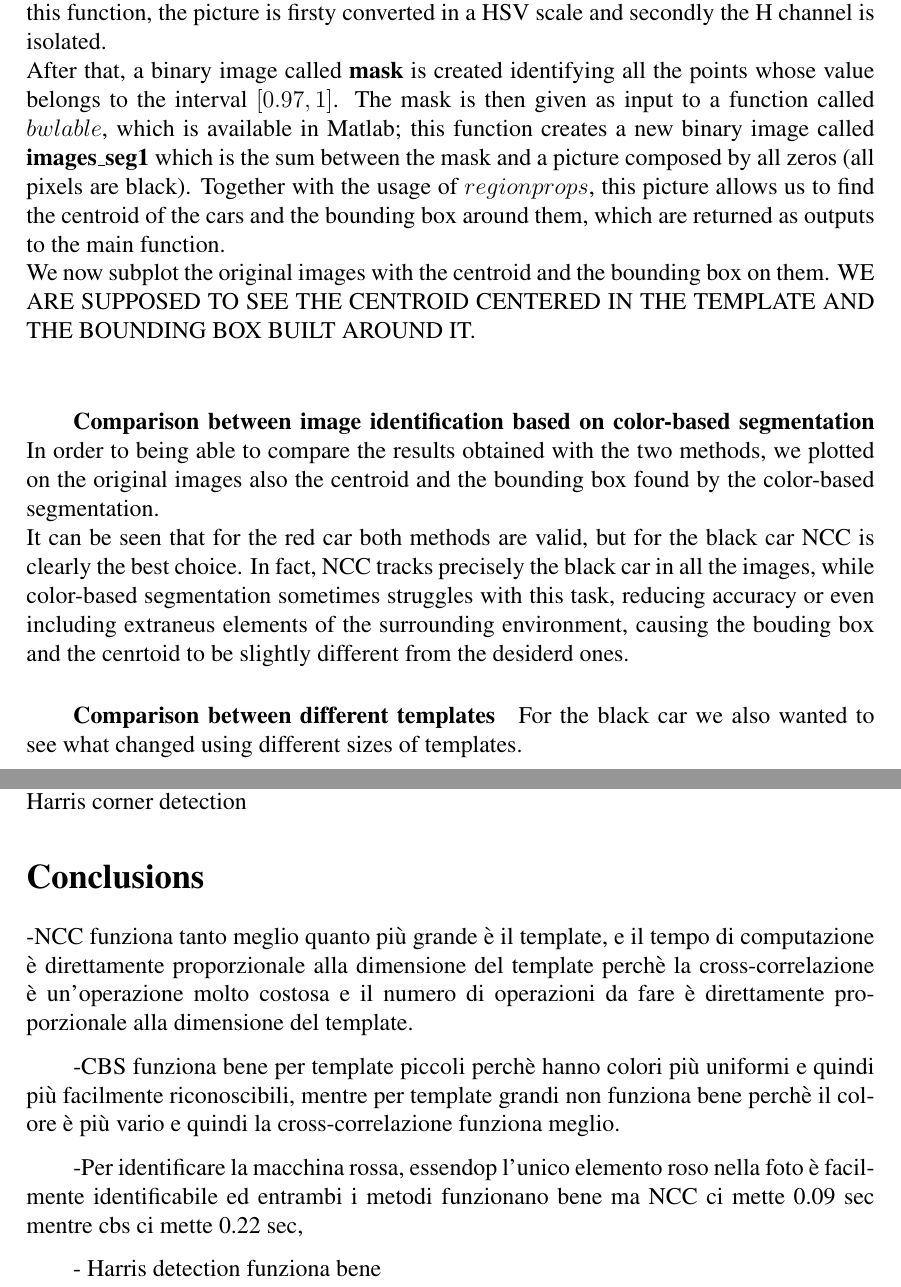
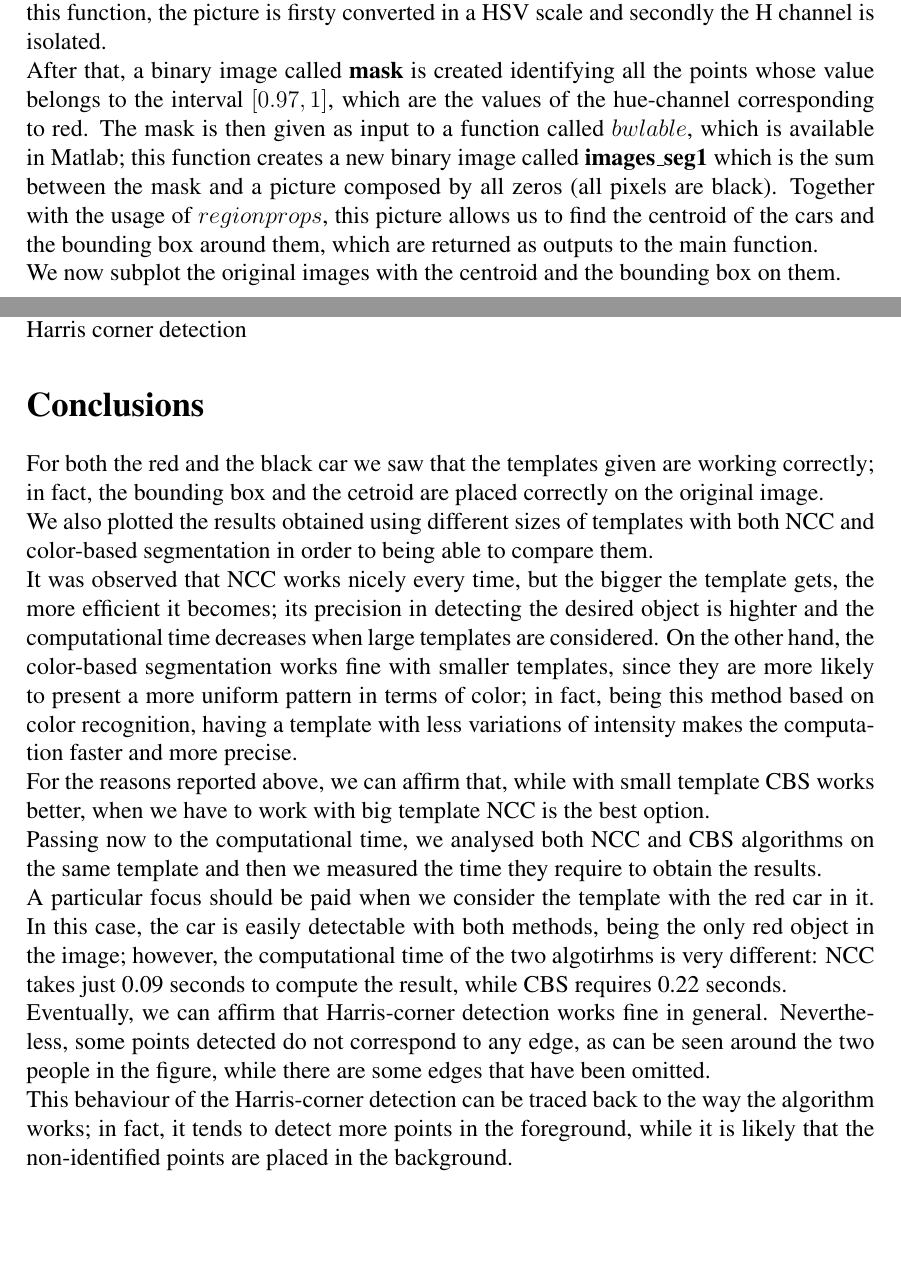
Before and after one commit to MattiaTinfena/ComputerVision-Lab5, a LaTeX thesis (Report/tesis.tex, which reads Report/mainmatter/lab.tex): two parts of pages 3 and 5 of 5, joined at a grey line, cut so that both start at the same text, the shorter picture padded with empty space. Compiled offline with pdfLaTeX.

Commit message:
Add conclusions

```diff
--- a/Report/mainmatter/lab.tex
+++ b/Report/mainmatter/lab.tex
@@ -5,47 +5,52 @@ In computer vision recognize object is a key feature. In this report we will ana
 In the second part of the report, we will evaluate a technique to detect keypoint in images, in particoular corners. These are important because are invariant for some properties such as: translation, rotation and partially color's intensity change. To do this we will use the Harris corner detection algorithm.
 \chapter{NCC-based segmentation}
 
-In this first part of the lab, it was requested to apply the Normalized Cross Correlation (NCC) to 6 images rapresenting two moving cars.\\
-Firstly, we convert the images in a gray scale; then, we have to extract threee templates of the black car($T_{11}, T_{12}, T_{13}$) and one of the red car ($T$) form
+In this first part of the lab, it was requested to apply the Normalized Cross Correlation (NCC) to 6 images
+rapresenting two moving cars.\\
+Firstly, we convert the images in a gray scale; then, we have to extract threee templates of the black
+car($T_{11}, T_{12}, T_{13}$) and one of the red car ($T$) form
 the first image ($ur\_c\_s\_03a\_01\_L\_0376.png$), in order to be able to detect them.
-The templates are created specifying the coordinates of the points which allows to buil a bounding box around the two cars. Once the templates and have been acquired and a vector
+The templates are created specifying the coordinates of the points which allows to buil a bounding box around the
+two cars. Once the templates and have been acquired and a vector
 $t$ is created, containing them all, we upload the whole set of images.
-Now two for cycles are initialized: one for the red car and one for the black one. Their goal is the same: computing the centroid coordinates, the bounding box of the cars
+Now two for cycles are initialized: one for the red car and one for the black one. Their goal is the same: computing
+the centroid coordinates, the bounding box of the cars
 and plotting them on the original images.\\
-Each for cycle firstly acquires the vector containing all the images and, on each of them, the NCC is applied; this passage is implemented in a specific function called $ncc$.\\
-Here, the input image is converted in a gray scale and $normxcross2$ function is applied, giving as output a binary image, called \textbf{score map}.
-The score map has the same size as the original image, but presents a white spot in the region that best matches the the input template and the image.
-Then the $ncc$ function calculates and returns to the main the coordinates of the white spot present in the score map.\\
-At this point the $cbs$ function is applied, which requires as input the original image. In this function, the picture is firsty converted in a HSV scale and
+Each for cycle firstly acquires the vector containing all the images and, on each of them, the NCC is applied; this
+passage is implemented in a specific function called $ncc$.\\
+Here, the input image is converted in a gray scale and $normxcross2$ function is applied, giving as output a binary
+image, called \textbf{score map}.
+The score map has the same size as the original image, but presents a white spot in the region that best matches the
+the input template and the image.
+Then the $ncc$ function calculates and returns to the main the coordinates of the white spot present in the score
+map.\\
+At this point the $cbs$ function is applied, which requires as input the original image. In this function, the
+picture is firsty converted in a HSV scale and
 secondly the H channel is isolated.\\
-After that, a binary image called \textbf{mask} is created identifying all the points whose value belongs to the interval $[0.97, 1]$.
-The mask is then given as input to a function called $bwlable$, which is available in Matlab; this function creates a new binary image called \textbf{images\_seg1} which is the sum
-between the mask and a picture composed by all zeros (all pixels are black). Together with the usage of $regionprops$, this picture allows us to find the centroid of the cars
+After that, a binary image called \textbf{mask} is created identifying all the points whose value belongs to the
+interval $[0.97, 1]$, which are the values of the hue-channel corresponding to red.
+The mask is then given as input to a function called $bwlable$, which is available in Matlab; this function
+creates a new binary image called \textbf{images\_seg1} which is the sum
+between the mask and a picture composed by all zeros (all pixels are black). Together with the usage of
+$regionprops$, this picture allows us to find the centroid of the cars
 and the bounding box around them, which are returned as outputs to the main function.\\
 We now subplot the original images with the centroid and the bounding box on them.
-WE ARE SUPPOSED TO SEE THE CENTROID CENTERED IN THE TEMPLATE AND THE BOUNDING BOX BUILT AROUND IT.\\
-
-\subparagraph{Comparison between image identification based on color-based segmentation}
-In order to being able to compare the results obtained with the two methods, we plotted on the original images also the centroid and the bounding box found by the
-color-based segmentation.\\ It can be seen that for the red car both methods are valid, but for the black car NCC is clearly the best choice. In fact, NCC tracks precisely the
-black car in all the images, while color-based segmentation sometimes struggles with this task, reducing accuracy or even including extraneus elements of the surrounding
-environment, causing the bouding box and the cenrtoid to be slightly different from the desiderd ones.
-
-\subparagraph{Comparison between different templates}
-For the black car we also wanted to see what changed using different sizes of templates.
-
-
-
 
 
 \chapter{Harris corner detection}
-The Harris Corner Detector is a method used to detect corners by identifying points with significant gradient changes in all directions. Specifically, a corner is a point whose local neighborhood exhibits two dominant and distinct edge directions. Accordingly, the Harris Corner Detector finds these difference in intensity for a given shift $(u, v)$ in all possible directions, which can be expressed mathematically in terms of both shift and derivatives for small motions as follows:
+The Harris Corner Detector is a method used to detect corners by identifying points with significant gradient
+changes in all directions. Specifically, a corner is a point whose local neighborhood exhibits two dominant and
+distinct edge directions. Accordingly, the Harris Corner Detector finds these difference in intensity for a given
+shift $(u, v)$ in all possible directions, which can be expressed mathematically in terms of both shift and
+derivatives for small motions as follows:
 
 \begin{equation}
 	E(u, v) = \sum_{x, y} w(x, y) [I(x+u, y+v)-I(x, y)]^2 \approx \sum_{x, y} I_x^2 u^2 + 2I_x I_y uv + I_y^2 v^2
 \end{equation}
 
-In fact, estimating derivatives is generally important, as sharp changes in an image can be associated with object boundaries. Using Sobel filters, we can compute the partial derivatives of the image in the x and y directions, as well as their second derivatives (see figure \ref{fig:partial-derivative-and-gaussian-filter}).
+In fact, estimating derivatives is generally important, as sharp changes in an image can be associated with object
+boundaries. Using Sobel filters, we can compute the partial derivatives of the image in the x and y directions, as
+well as their second derivatives (see figure \ref{fig:partial-derivative-and-gaussian-filter}).
 
 \begin{minipage}{0.45\textwidth}
 	\centering
@@ -92,14 +101,29 @@ After obtaining these matrices, the threshold used to detect the corner regions
 	\caption{Harris corner detection}
 	\label{fig:corner-detection-over-image}
 \end{figure}
+
+
+
 \newpage
 \section*{Conclusions}
-
-
--NCC funziona tanto meglio quanto più grande è il template, e il tempo di computazione è direttamente proporzionale alla dimensione del template perchè la cross-correlazione è un'operazione molto costosa e il numero di operazioni da fare è direttamente proporzionale alla dimensione del template.
-
--CBS funziona bene per template piccoli perchè hanno colori più uniformi e quindi più facilmente riconoscibili, mentre per template grandi non funziona bene perchè il colore è più vario e quindi la cross-correlazione funziona meglio.
-
--Per identificare la macchina rossa, essendop l'unico elemento roso nella foto  è facilmente identificabile ed entrambi i metodi funzionano bene ma NCC ci mette 0.09 sec mentre cbs ci mette 0.22 sec,
-
-- Harris detection funziona bene
+For both the red and the black car we saw that the templates given are working correctly; in fact, the bounding
+box and the cetroid are placed correctly on the original image.\\
+We also plotted the results obtained using different sizes of templates with both NCC and color-based segmentation
+in order to being able to compare them.\\
+It was observed that NCC works nicely every time, but the bigger the template gets, the more efficient it becomes; its
+precision in detecting the desired object is highter and the computational time decreases when large templates are
+considered. On the other hand, the color-based segmentation works fine with smaller templates, since they are more
+likely to present a more uniform pattern in terms of color; in fact, being this method based on color recognition,
+having a template with less variations of intensity makes the computation faster and more precise.\\
+For the reasons reported above, we can affirm that, while with small template CBS works better, when we have to
+work with big template NCC is the best option.\\
+Passing now to the computational time, we analysed both NCC and CBS algorithms on the same template and
+then we measured the time they require to obtain the results.\\
+A particular focus should be paid when we consider the template with the red car in it. In this case, the car
+is easily detectable with both methods, being the only red object in the image; however, the computational time of the two
+algotirhms is very different: NCC takes just 0.09 seconds to compute the result, while CBS requires 0.22 seconds.\\
+Eventually, we can affirm that Harris-corner detection works fine in general. Nevertheless, some points detected
+do not correspond to any edge, as can be seen around the two people in the figure, while there are some edges
+that have been omitted.\\
+This behaviour of the Harris-corner detection can be traced back to the way the algorithm works; in fact, it tends to
+detect more points in the foreground, while it is likely that the non-identified points are placed in the background.
```
Also changed, not shown: Report/mainmatter/lab.tex (8 more changed lines).
